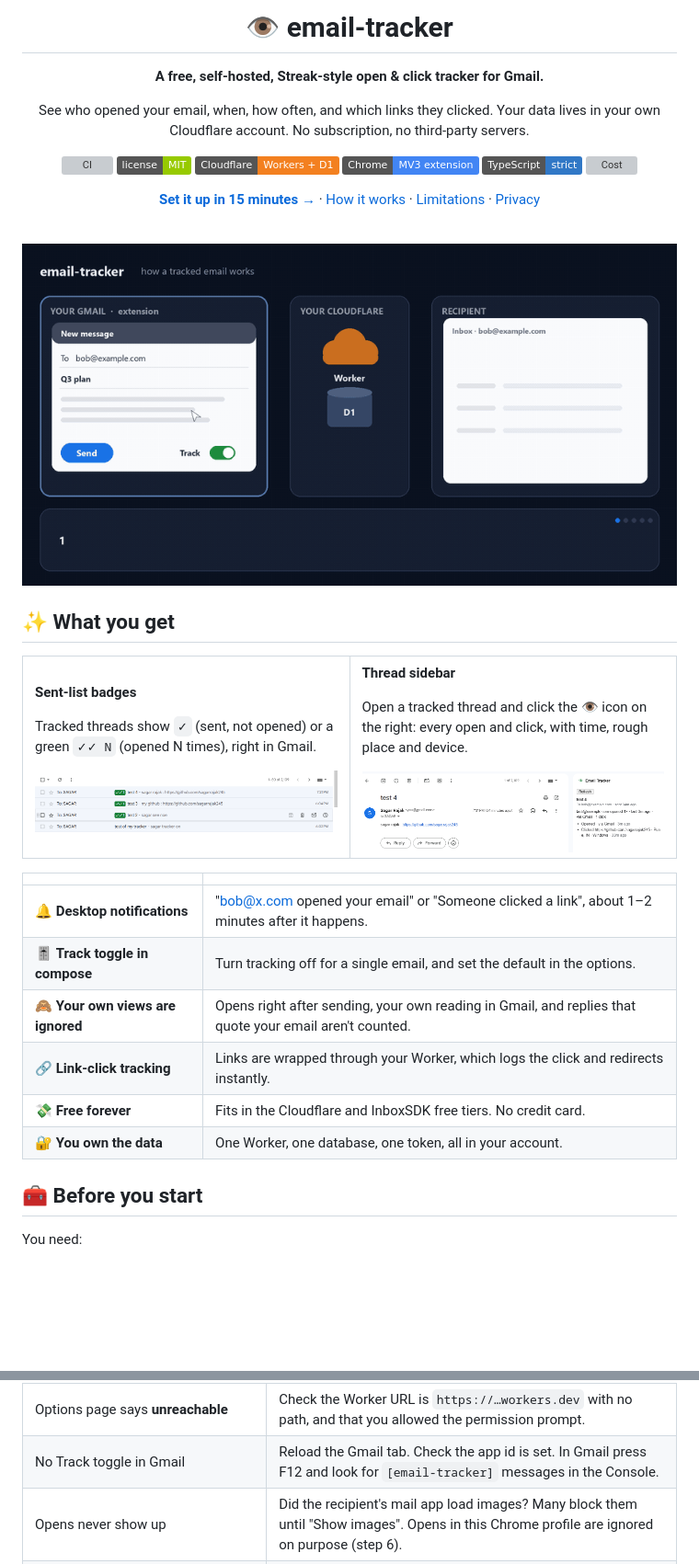
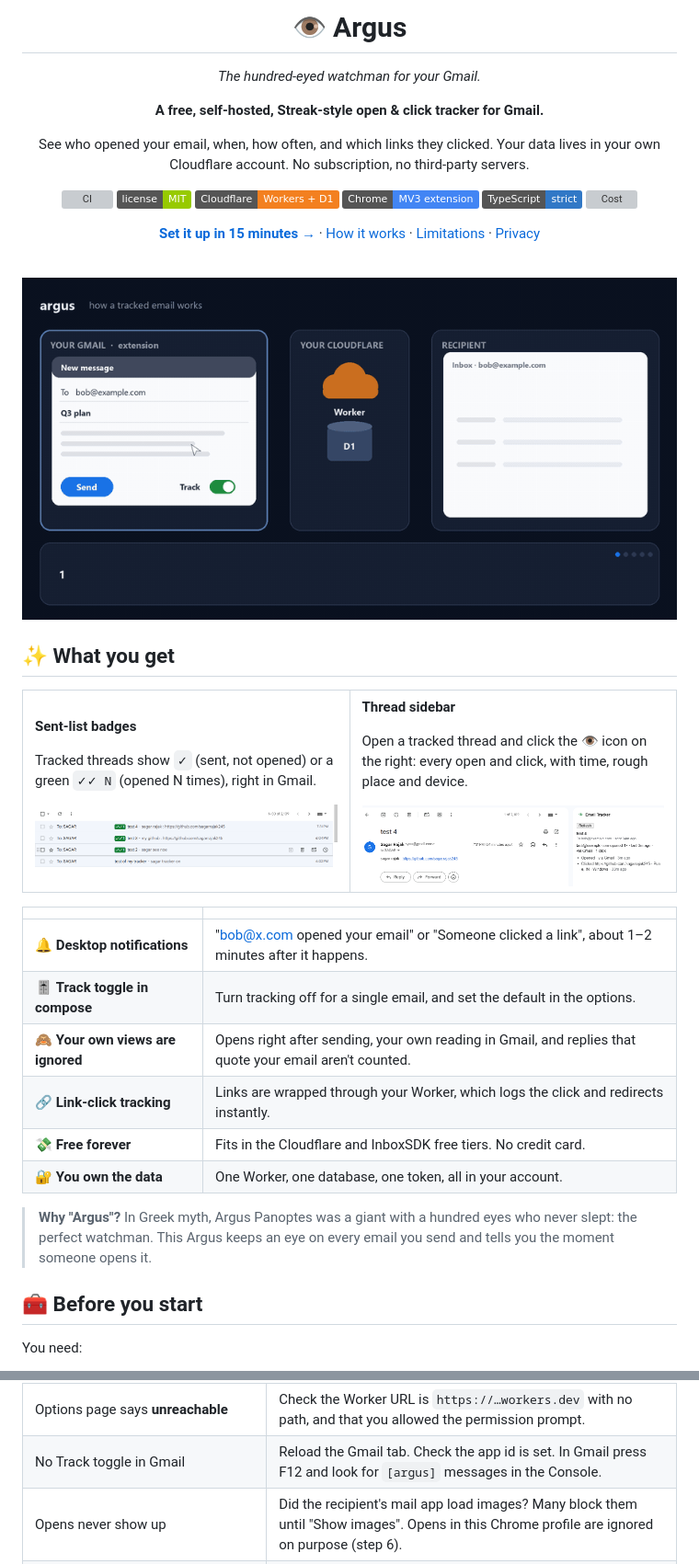
Before and after one commit to OceanPineSD/StandaMailTrack, a Markdown page: README.md, 2 parts joined by grey strips. Shown at 92% size. Drawn GitHub-style; pictures changed too: docs/how-it-works.gif; folded sections open; badges without logos; blank space fills up the shorter version; grey boxes are pictures that could not be loaded.

```diff
--- a/README.md
+++ b/README.md
@@ -1,6 +1,8 @@
 <div align="center">
 
-# 👁️ email-tracker
+# 👁️ Argus
+
+*The hundred-eyed watchman for your Gmail.*
 
 **A free, self-hosted, Streak-style open & click tracker for Gmail.**
 
@@ -55,6 +57,9 @@ Open a tracked thread and click the 👁️ icon on the right: every open and cl
 | 🔗 **Link-click tracking** | Links are wrapped through your Worker, which logs the click and redirects instantly. |
 | 💸 **Free forever** | Fits in the Cloudflare and InboxSDK free tiers. No credit card. |
 | 🔐 **You own the data** | One Worker, one database, one token, all in your account. |
+
+> **Why "Argus"?** In Greek myth, Argus Panoptes was a giant with a hundred eyes who never slept: the perfect watchman.
+> This Argus keeps an eye on every email you send and tells you the moment someone opens it.
 
 ## 🧰 Before you start
 
@@ -197,7 +202,7 @@ options and save.
 | You ran plain `npx wrangler deploy` and it failed on the database | Plain wrangler uses the author's id from `wrangler.jsonc`. Use `npm run deploy`, or `npx wrangler … -c wrangler.local.jsonc`. |
 | Options page says **unauthorized** | The token in the options doesn't match the `API_TOKEN` secret. Set it again (step 3). |
 | Options page says **unreachable** | Check the Worker URL is `https://…workers.dev` with no path, and that you allowed the permission prompt. |
-| No Track toggle in Gmail | Reload the Gmail tab. Check the app id is set. In Gmail press F12 and look for `[email-tracker]` messages in the Console. |
+| No Track toggle in Gmail | Reload the Gmail tab. Check the app id is set. In Gmail press F12 and look for `[argus]` messages in the Console. |
 | Opens never show up | Did the recipient's mail app load images? Many block them until "Show images". Opens in this Chrome profile are ignored on purpose (step 6). |
 | No notifications | Allow notifications for Chrome in your OS settings (Windows: Settings → System → Notifications; macOS: System Settings → Notifications). |
 | Badges/sidebar stopped working after a Gmail update | InboxSDK may need a newer version: bump `@inboxsdk/core` in `extension/package.json`, then rebuild. |
```
Also changed, not shown: other parts of README.md (+1 -1 lines), 11 other files.
